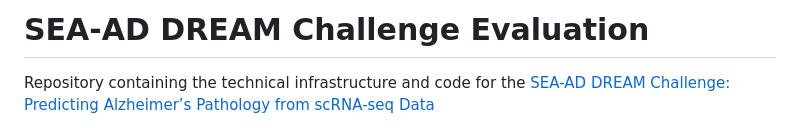
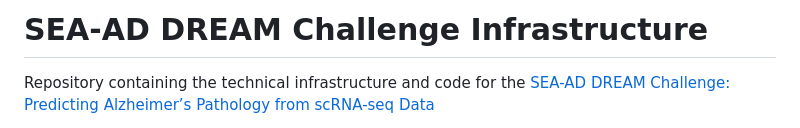
Before and after one commit to Sage-Bionetworks-Challenges/sea-ad-dream, a Markdown page: README.md, the part around the change. Drawn GitHub-style.

```diff
--- a/README.md
+++ b/README.md
@@ -1,4 +1,4 @@
-# SEA-AD DREAM Challenge Evaluation
+# SEA-AD DREAM Challenge Infrastructure
 
 Repository containing the technical infrastructure and code for the
 [SEA-AD DREAM Challenge: Predicting Alzheimer’s Pathology from scRNA-seq Data]
```
